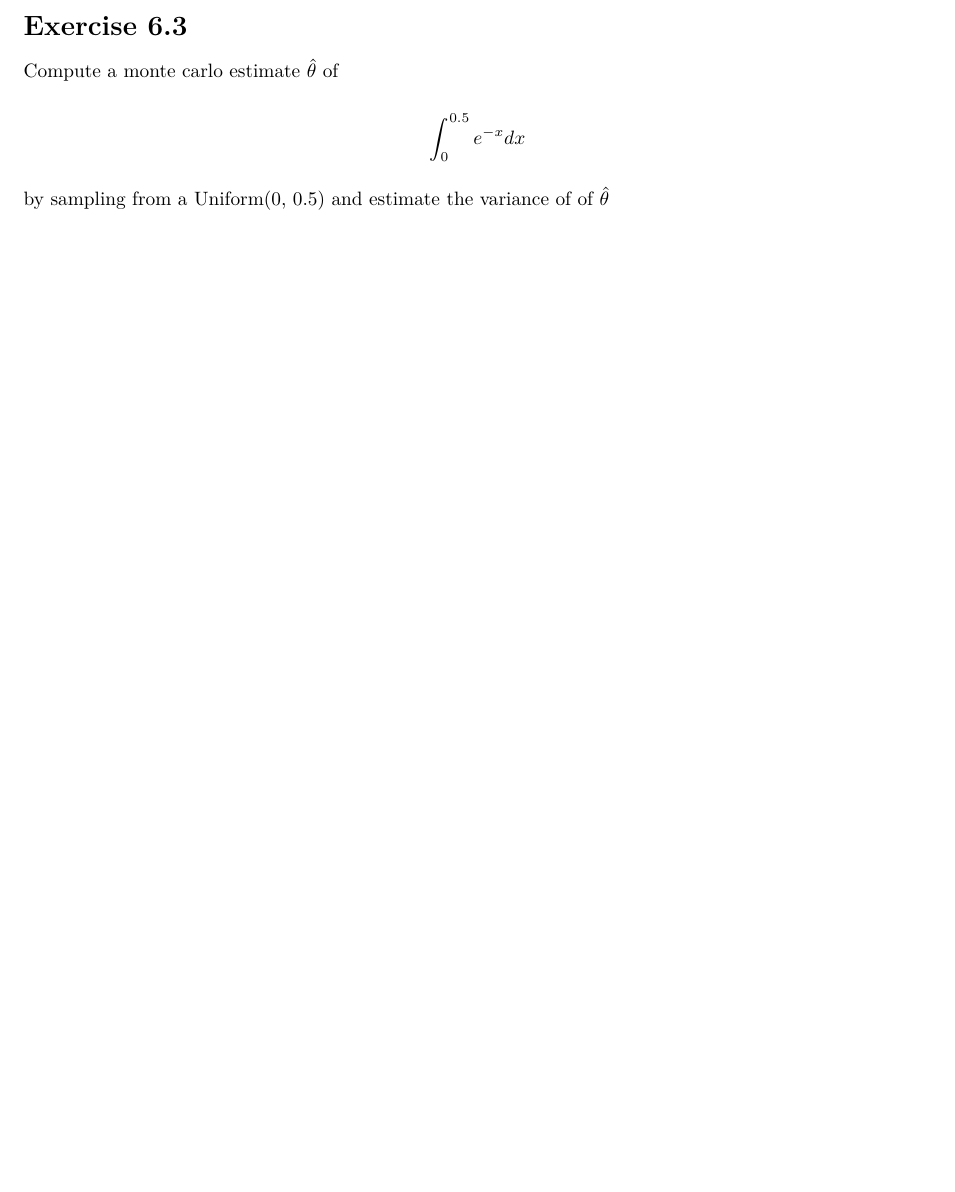
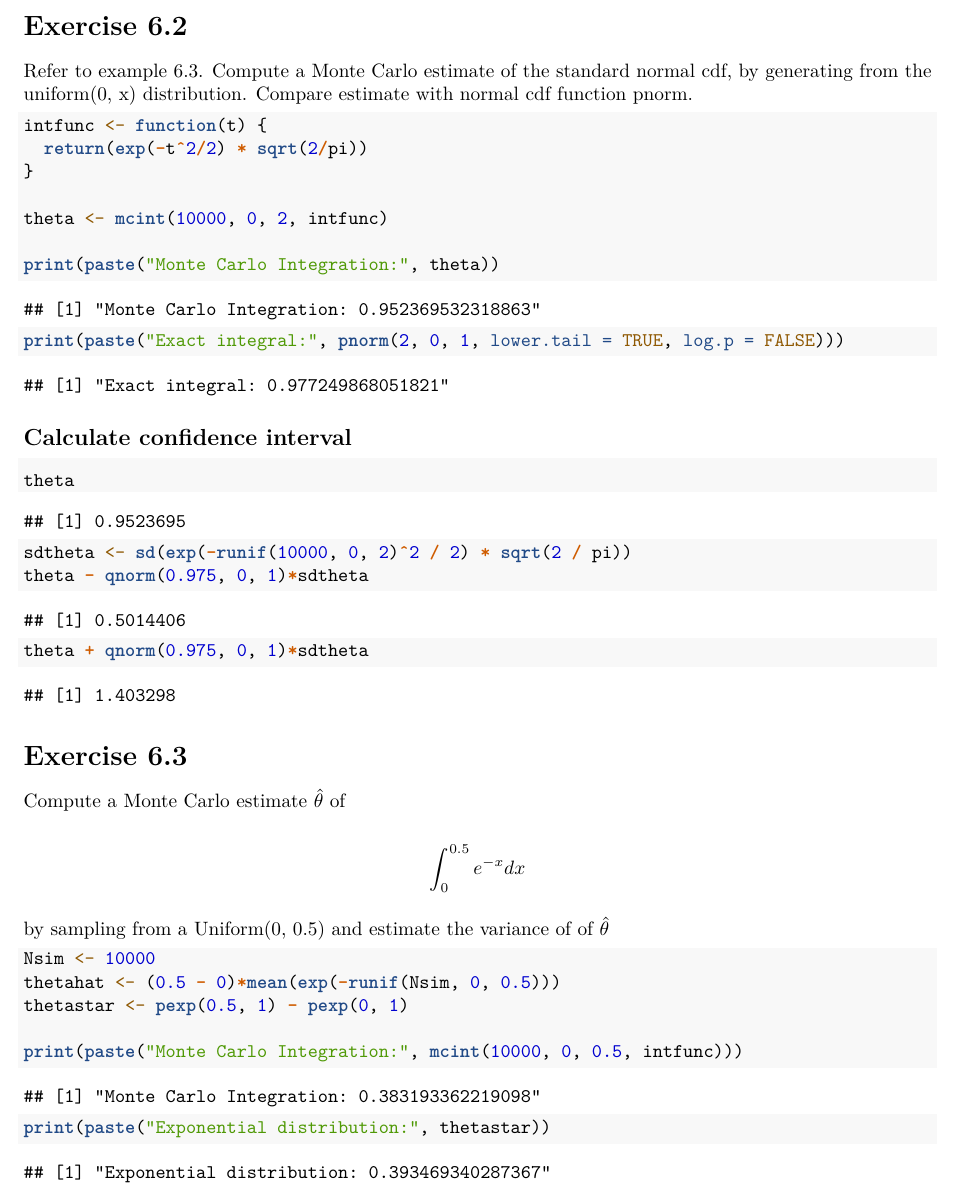
Before and after one commit to bcwein/R-Code-UiS, an R Markdown document (Exercise/Exercise-set-5.Rmd): part of page 4 of 4, cut so that both start at the same text, the shorter picture padded with empty space. Rendered offline with R 4.5, knitr and Pandoc, then LaTeX, with nearby package versions; code that draws random numbers runs with fixed seeds of ours.

Commit message:
Exercises from book complete

````diff
--- a/Exercise/Exercise-set-5.Rmd
+++ b/Exercise/Exercise-set-5.Rmd
@@ -77,12 +77,47 @@ print(paste("Monte Carlo Integration:", mcint(10000, 0, pi/3, intfunc)))
 print(paste("Exact integral:", -cos(pi/3) + cos(0)))
 ```
 
+# Exercise 6.2
+
+Refer to example 6.3. Compute a Monte Carlo estimate of the standard normal cdf,
+by generating from the uniform(0, x) distribution. Compare estimate with normal
+cdf function pnorm.
+
+```{r}
+intfunc <- function(t) {
+  return(exp(-t^2/2) * sqrt(2/pi))
+}
+
+theta <- mcint(10000, 0, 2, intfunc)
+
+print(paste("Monte Carlo Integration:", theta))
+print(paste("Exact integral:", pnorm(2, 0, 1, lower.tail = TRUE, log.p = FALSE)))
+```
+
+## Calculate confidence interval
+
+```{r}
+theta
+sdtheta <- sd(exp(-runif(10000, 0, 2)^2 / 2) * sqrt(2 / pi))
+theta - qnorm(0.975, 0, 1)*sdtheta
+theta + qnorm(0.975, 0, 1)*sdtheta
+```
+
 # Exercise 6.3
 
-Compute a monte carlo estimate $\hat{\theta}$ of
+Compute a Monte Carlo estimate $\hat{\theta}$ of
 
 $$
 \int_{0}^{0.5} e^{-x} dx
 $$
 
 by sampling from a Uniform(0, 0.5) and estimate the variance of of $\hat{\theta}$
+
+```{r}
+Nsim <- 10000
+thetahat <- (0.5 - 0)*mean(exp(-runif(Nsim, 0, 0.5)))
+thetastar <- pexp(0.5, 1) - pexp(0, 1)
+
+print(paste("Monte Carlo Integration:", mcint(10000, 0, 0.5, intfunc)))
+print(paste("Exponential distribution:", thetastar))
+```
````
